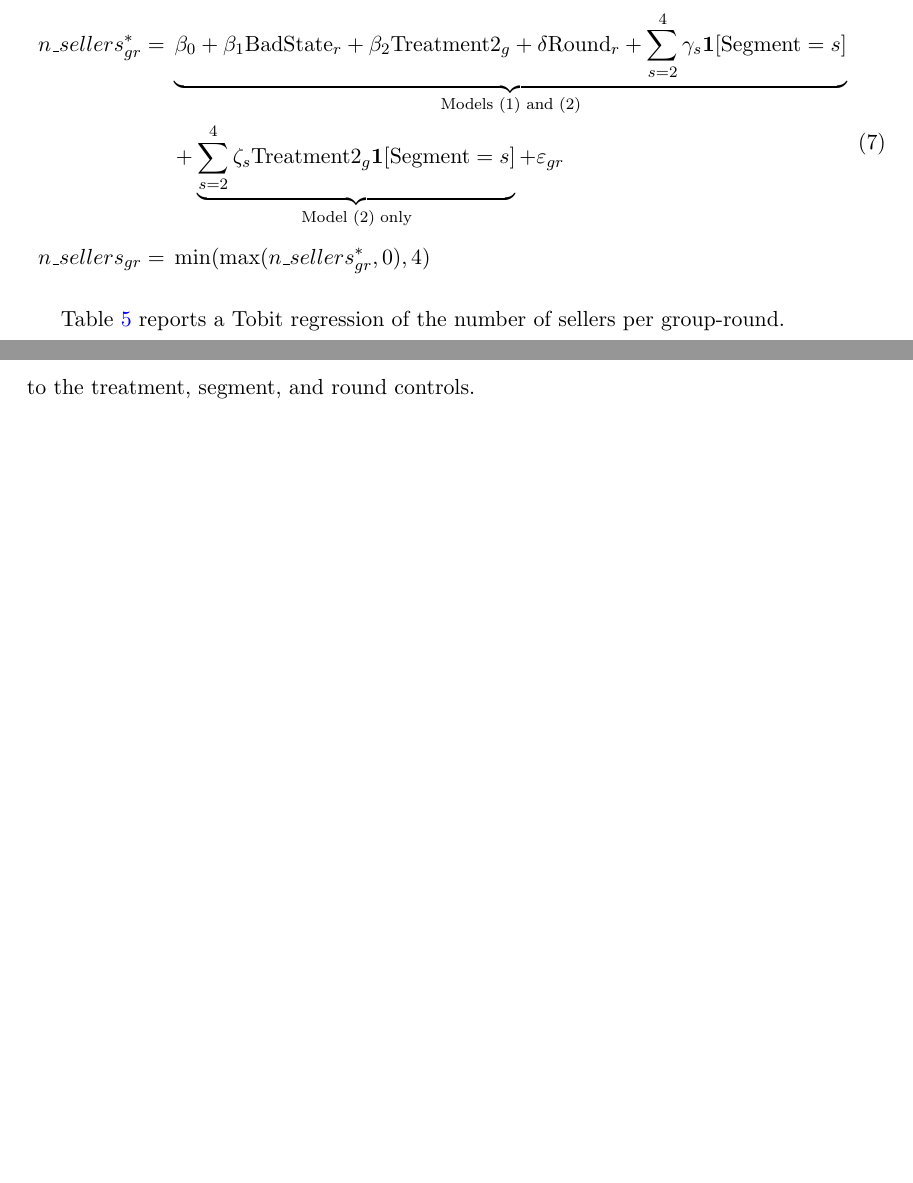
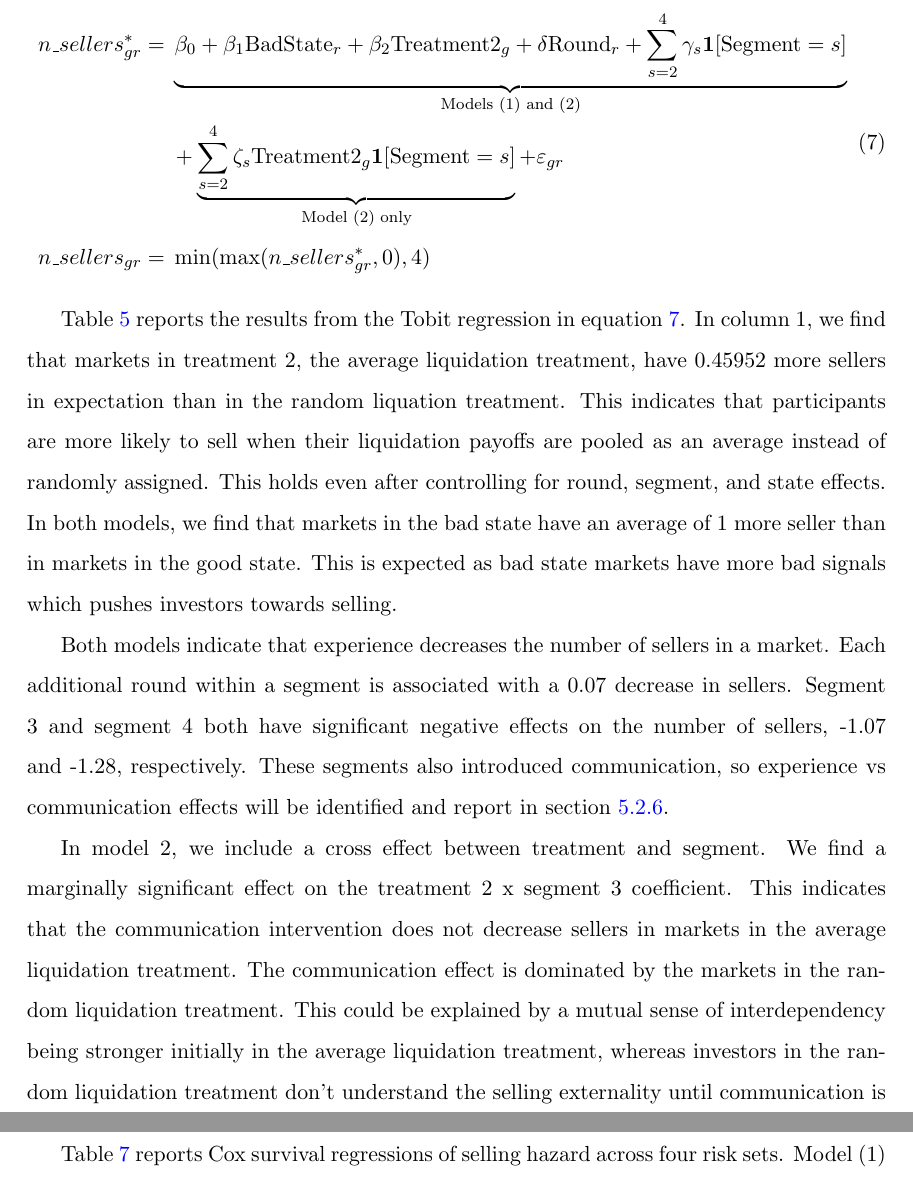
Before and after one commit to calebeynon/MarketRuns, a LaTeX document (analysis/paper/main.tex): two parts of pages 22 and 23 of 65 before the commit and two parts of pages 22 and 24 of 65 after it, joined at a grey line, cut so that both start at the same text, the shorter picture padded with empty space. Compiled offline with pdfLaTeX.

Commit message:
Add Tobit n_sellers results discussion and cross-ref label
- Discuss column-1 treatment-2 effect, bad-state and round effects, and
  the segment 3/4 declines under Table tab:tobit_n_sellers_interactions
- Interpret the Model 2 T2 x Segment 3 interaction (communication effect
  concentrated in the random-liquidation treatment)
- Add \label{sub:did_learning_communication} to the learning/communication
  subsection so the results text can cross-reference it

Co-Authored-By: Claude Opus 4.7 (1M context) <noreply@anthropic.com>

```diff
--- a/analysis/paper/main.tex
+++ b/analysis/paper/main.tex
@@ -437,7 +437,23 @@ n\_sellers_{gr} ={}& \min(\max(n\_sellers^{*}_{gr},0),4)
 \label{eq:n_sellers_tobit}
 \end{equation}
 
-Table~\ref{tab:tobit_n_sellers_interactions} reports a Tobit regression of the number of sellers per group-round.
+
+Table~\ref{tab:tobit_n_sellers_interactions} reports the results from the Tobit regression in equation \ref{eq:n_sellers_tobit}.
+In column 1, we find that markets in treatment 2, the average liquidation treatment, have 0.45952 more sellers in expectation than in the random liquation treatment.
+This indicates that participants are more likely to sell when their liquidation payoffs are pooled as an average instead of randomly assigned. This holds even after controlling for round, segment, and state effects.
+In both models, we find that markets in the bad state have an average of 1 more seller than in markets in the good state. This is expected as
+bad state markets have more bad signals which pushes investors towards selling.
+
+Both models indicate that experience decreases the number of sellers in a market. Each additional round within a segment is associated with a 0.07 decrease in sellers.
+Segment 3 and segment 4 both have significant negative effects on the number of sellers, -1.07 and -1.28, respectively. These segments also introduced communication,
+so experience vs communication effects will be identified and report in section \ref{sub:did_learning_communication}.
+
+In model 2, we include a cross effect between treatment and segment. We find a marginally significant effect on
+the treatment 2 x segment 3 coefficient. This indicates that the communication intervention does not decrease
+sellers in markets in the average liquidation treatment. The communication effect is dominated by the markets in the
+random liquidation treatment. This could be explained by a mutual sense of interdependency being stronger initially
+in the average liquidation treatment, whereas investors in the random liquidation treatment don't understand the selling externality
+until communication is introduced.
 
 % Table: Tobit regression with Treatment 2 x Segment interactions
 \begin{table}[H]
```
Also changed, not shown: analysis/paper/main.tex (1 more changed lines).
